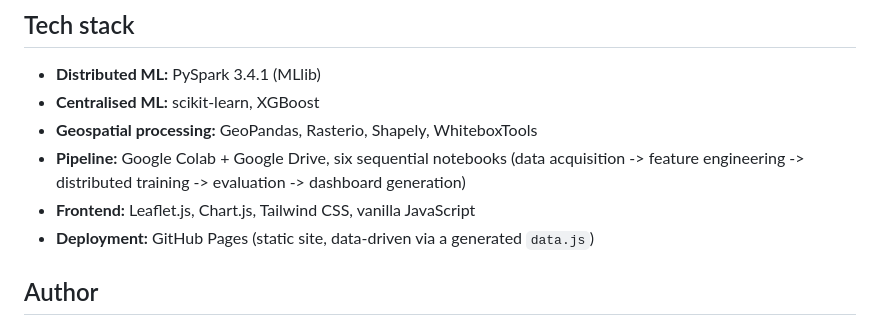
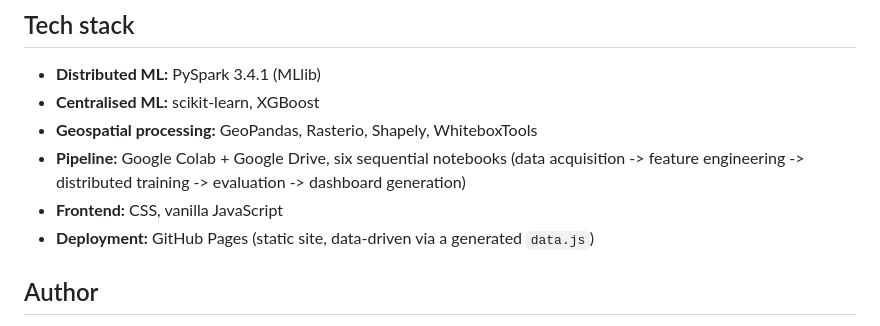
Before and after one commit to kalanaiit25-blip/hazardwatch, a Markdown page: README.md, the part around the change. Drawn GitHub-style.

Commit message:
Add project README C

```diff
--- a/README.md
+++ b/README.md
@@ -49,7 +49,7 @@ HazardWatch integrates terrain, soil, land-cover, and rainfall data into a unifi
 - **Centralised ML:** scikit-learn, XGBoost
 - **Geospatial processing:** GeoPandas, Rasterio, Shapely, WhiteboxTools
 - **Pipeline:** Google Colab + Google Drive, six sequential notebooks (data acquisition -> feature engineering -> distributed training -> evaluation -> dashboard generation)
-- **Frontend:** Leaflet.js, Chart.js, Tailwind CSS, vanilla JavaScript
+- **Frontend:** CSS, vanilla JavaScript
 - **Deployment:** GitHub Pages (static site, data-driven via a generated `data.js`)
 
 ## Author
```
